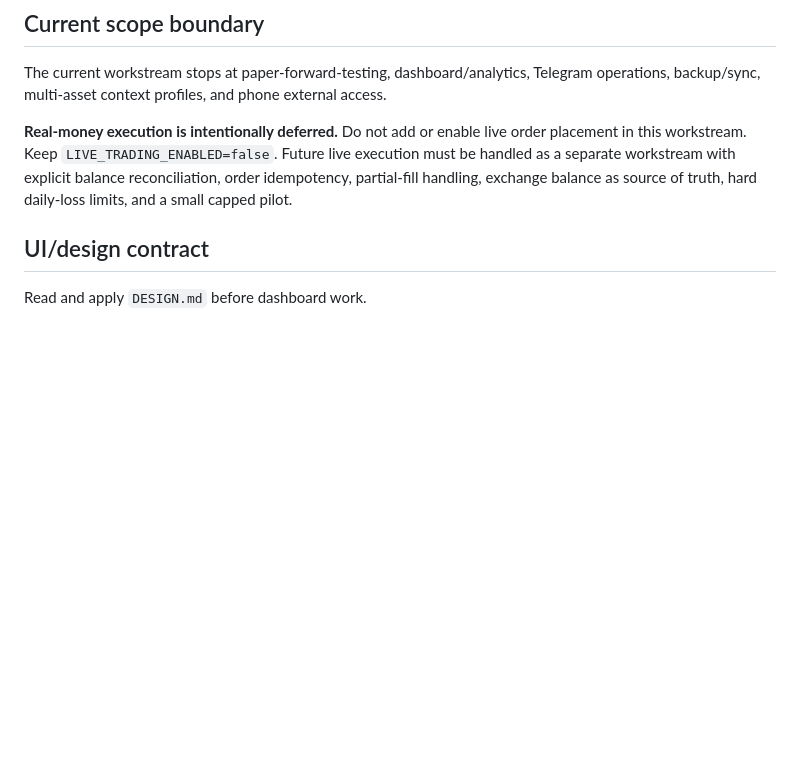
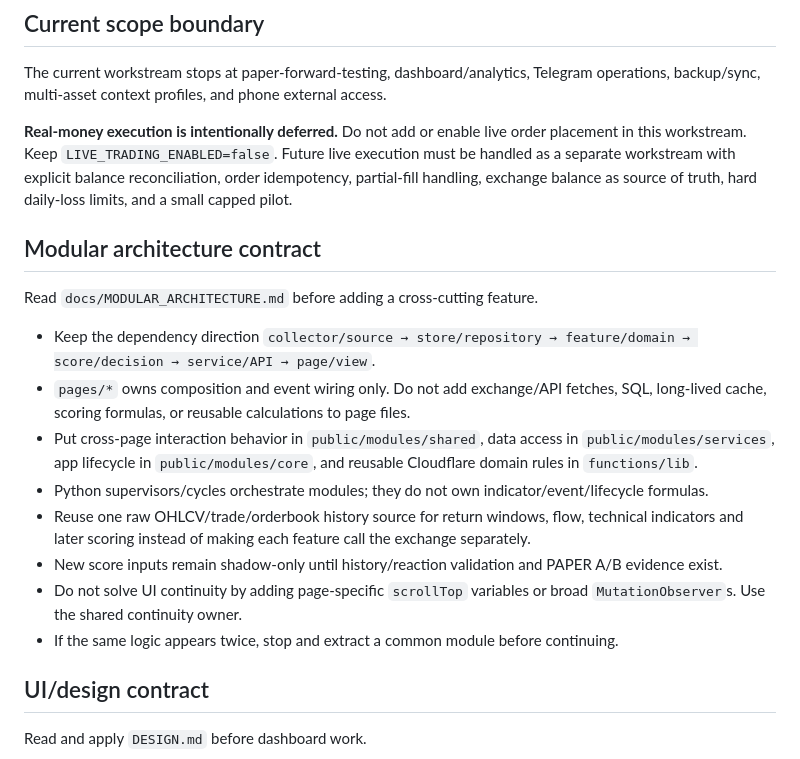
Before and after one commit to ydh1121/crypto-event-notifier, a Markdown page: AGENTS.md, the part around the change. Drawn GitHub-style; blank space fills up the shorter version.

Commit message:
Make modular architecture a repository rule

```diff
--- a/AGENTS.md
+++ b/AGENTS.md
@@ -34,6 +34,19 @@ Secrets (`.env`, dashboard token/phone connection code, Telegram token, Cloudfla
 The current workstream stops at paper-forward-testing, dashboard/analytics, Telegram operations, backup/sync, multi-asset context profiles, and phone external access.
 
 **Real-money execution is intentionally deferred.** Do not add or enable live order placement in this workstream. Keep `LIVE_TRADING_ENABLED=false`. Future live execution must be handled as a separate workstream with explicit balance reconciliation, order idempotency, partial-fill handling, exchange balance as source of truth, hard daily-loss limits, and a small capped pilot.
+
+## Modular architecture contract
+
+Read `docs/MODULAR_ARCHITECTURE.md` before adding a cross-cutting feature.
+
+- Keep the dependency direction `collector/source → store/repository → feature/domain → score/decision → service/API → page/view`.
+- `pages/*` owns composition and event wiring only. Do not add exchange/API fetches, SQL, long-lived cache, scoring formulas, or reusable calculations to page files.
+- Put cross-page interaction behavior in `public/modules/shared`, data access in `public/modules/services`, app lifecycle in `public/modules/core`, and reusable Cloudflare domain rules in `functions/lib`.
+- Python supervisors/cycles orchestrate modules; they do not own indicator/event/lifecycle formulas.
+- Reuse one raw OHLCV/trade/orderbook history source for return windows, flow, technical indicators and later scoring instead of making each feature call the exchange separately.
+- New score inputs remain shadow-only until history/reaction validation and PAPER A/B evidence exist.
+- Do not solve UI continuity by adding page-specific `scrollTop` variables or broad `MutationObserver`s. Use the shared continuity owner.
+- If the same logic appears twice, stop and extract a common module before continuing.
 
 ## UI/design contract
 
```
